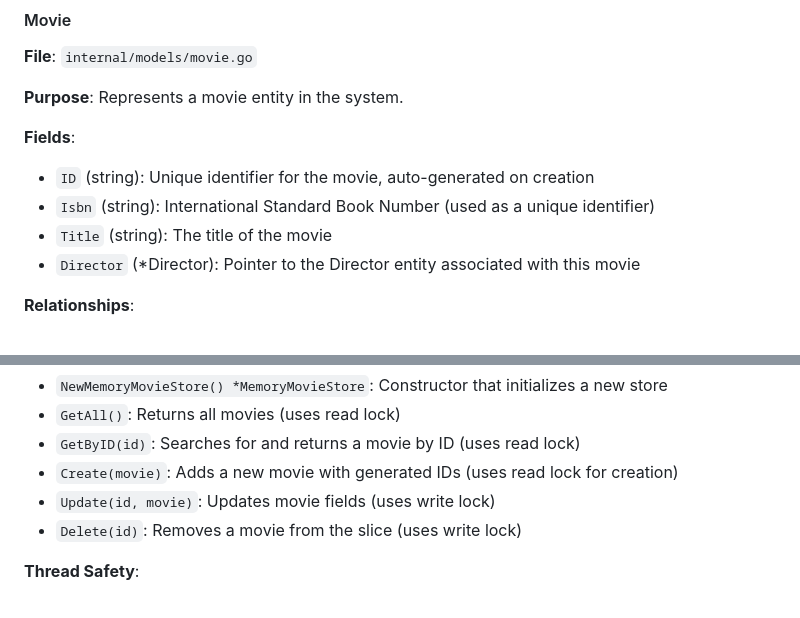
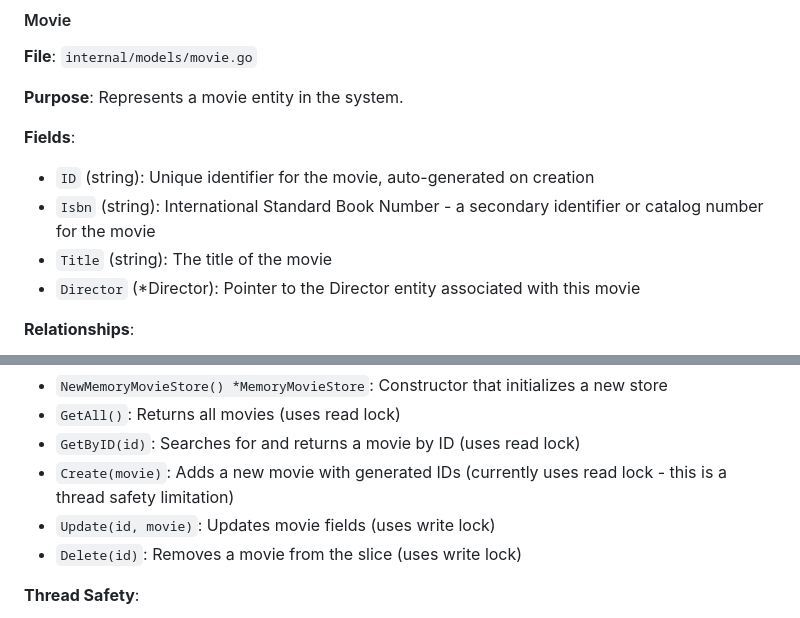
Before and after one commit to vishal130195/go-movies-crud, a Markdown page: docs/CLASS_DIAGRAM.md, 2 parts joined by grey strips. Rendered like a GitHub page.

Commit message:
Improve documentation accuracy and consistency
Co-authored-by: vishal130195 <61712473+vishal130195@users.noreply.github.com>

```diff
--- a/docs/CLASS_DIAGRAM.md
+++ b/docs/CLASS_DIAGRAM.md
@@ -83,7 +83,7 @@ classDiagram
 
 **Fields**:
 - `ID` (string): Unique identifier for the movie, auto-generated on creation
-- `Isbn` (string): International Standard Book Number (used as a unique identifier)
+- `Isbn` (string): International Standard Book Number - a secondary identifier or catalog number for the movie
 - `Title` (string): The title of the movie
 - `Director` (*Director): Pointer to the Director entity associated with this movie
 
@@ -157,7 +157,7 @@ classDiagram
 - `NewMemoryMovieStore() *MemoryMovieStore`: Constructor that initializes a new store
 - `GetAll()`: Returns all movies (uses read lock)
 - `GetByID(id)`: Searches for and returns a movie by ID (uses read lock)
-- `Create(movie)`: Adds a new movie with generated IDs (uses read lock for creation)
+- `Create(movie)`: Adds a new movie with generated IDs (currently uses read lock - this is a thread safety limitation)
 - `Update(id, movie)`: Updates movie fields (uses write lock)
 - `Delete(id)`: Removes a movie from the slice (uses write lock)
 
```
Also changed, not shown: docs/ARCHITECTURE.md (+1 -1 lines).
